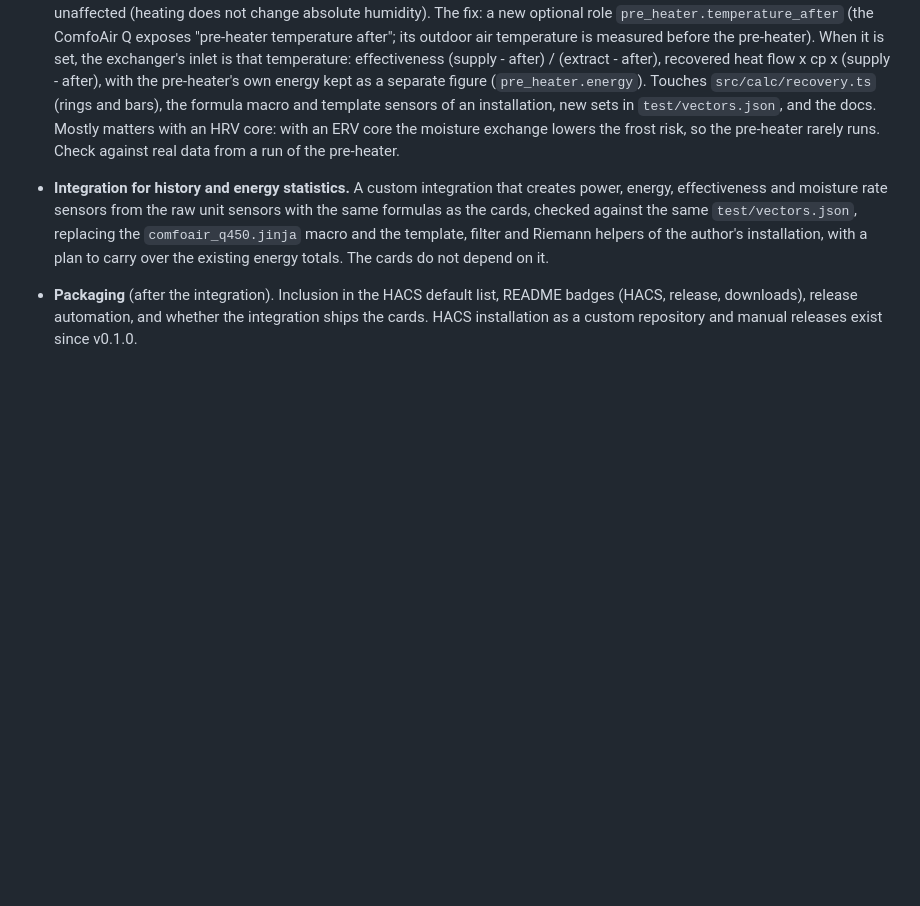
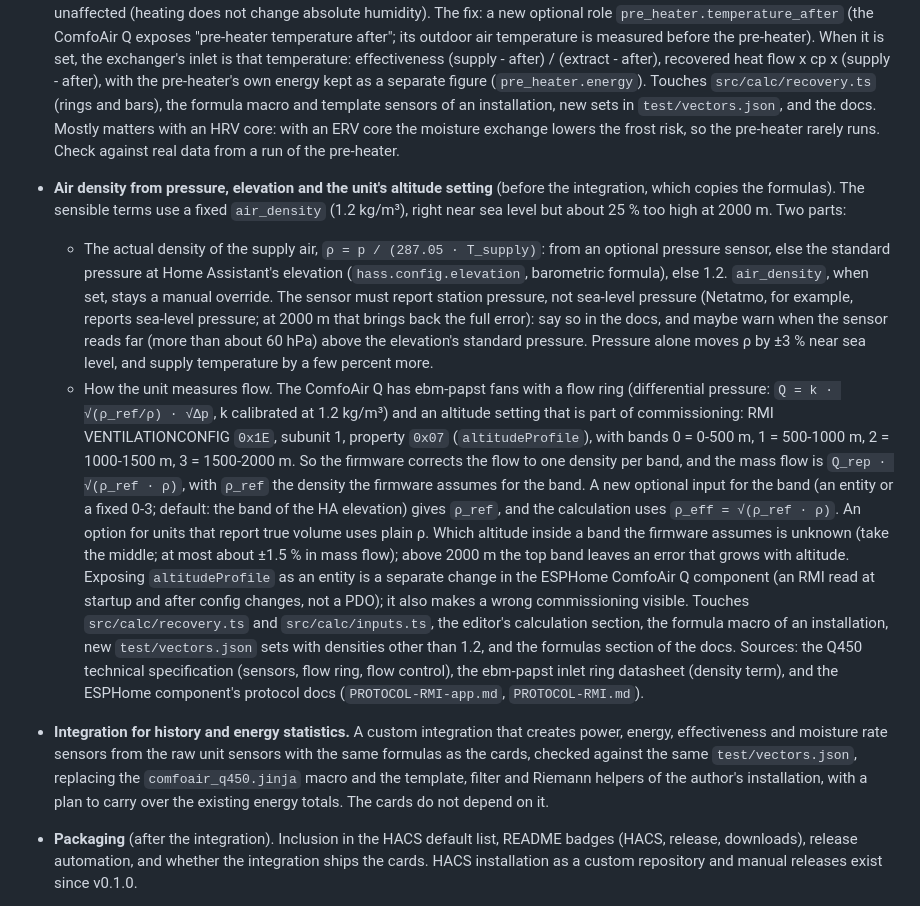
Before and after one commit to peeter123/hrv-ventilation-card, a Markdown page: BACKLOG.md, the part around the change. Rendered like a GitHub page; blank space fills up the shorter version.

Commit message:
Add air density from pressure and altitude to the backlog
Co-Authored-By: Claude Opus 5.5 <noreply@anthropic.com>
Claude-Session: https://claude.ai/code/session_012JByh1PmbgLxosYFmkcPkV

```diff
--- a/BACKLOG.md
+++ b/BACKLOG.md
@@ -22,6 +22,30 @@ centreline). Next is the integration, then packaging.
   Touches `src/calc/recovery.ts` (rings and bars), the formula macro and template sensors of an installation, new
   sets in `test/vectors.json`, and the docs. Mostly matters with an HRV core: with an ERV core the moisture exchange
   lowers the frost risk, so the pre-heater rarely runs. Check against real data from a run of the pre-heater.
+- **Air density from pressure, elevation and the unit's altitude setting** (before the integration, which copies
+  the formulas). The sensible terms use a fixed `air_density` (1.2 kg/m³), right near sea level but about 25 % too
+  high at 2000 m. Two parts:
+  - The actual density of the supply air, `ρ = p / (287.05 · T_supply)`: from an optional pressure sensor, else
+    the standard pressure at Home Assistant's elevation (`hass.config.elevation`, barometric formula), else 1.2.
+    `air_density`, when set, stays a manual override. The sensor must report station pressure, not sea-level
+    pressure (Netatmo, for example, reports sea-level pressure; at 2000 m that brings back the full error): say so
+    in the docs, and maybe warn when the sensor reads far (more than about 60 hPa) above the elevation's standard
+    pressure. Pressure alone moves ρ by ±3 % near sea level, and supply temperature by a few percent more.
+  - How the unit measures flow. The ComfoAir Q has ebm-papst fans with a flow ring (differential pressure:
+    `Q = k · √(ρ_ref/ρ) · √Δp`, k calibrated at 1.2 kg/m³) and an altitude setting that is part of commissioning:
+    RMI VENTILATIONCONFIG `0x1E`, subunit 1, property `0x07` (`altitudeProfile`), with bands 0 = 0-500 m,
+    1 = 500-1000 m, 2 = 1000-1500 m, 3 = 1500-2000 m. So the firmware corrects the flow to one density per band, and
+    the mass flow is `Q_rep · √(ρ_ref · ρ)`, with `ρ_ref` the density the firmware assumes for the band. A new
+    optional input for the band (an entity or a fixed 0-3; default: the band of the HA elevation) gives `ρ_ref`,
+    and the calculation uses `ρ_eff = √(ρ_ref · ρ)`. An option for units that report true volume uses plain ρ.
+    Which altitude inside a band the firmware assumes is unknown (take the middle; at most about ±1.5 % in mass
+    flow); above 2000 m the top band leaves an error that grows with altitude.
+  Exposing `altitudeProfile` as an entity is a separate change in the ESPHome ComfoAir Q component (an RMI read at
+  startup and after config changes, not a PDO); it also makes a wrong commissioning visible. Touches
+  `src/calc/recovery.ts` and `src/calc/inputs.ts`, the editor's calculation section, the formula macro of an
+  installation, new `test/vectors.json` sets with densities other than 1.2, and the formulas section of the docs.
+  Sources: the Q450 technical specification (sensors, flow ring, flow control), the ebm-papst inlet ring datasheet
+  (density term), and the ESPHome component's protocol docs (`PROTOCOL-RMI-app.md`, `PROTOCOL-RMI.md`).
 - **Integration for history and energy statistics.** A custom integration that creates power, energy,
   effectiveness and moisture rate sensors from the raw unit sensors with the same formulas as the cards, checked
   against the same `test/vectors.json`, replacing the `comfoair_q450.jinja` macro and the template, filter and
```
